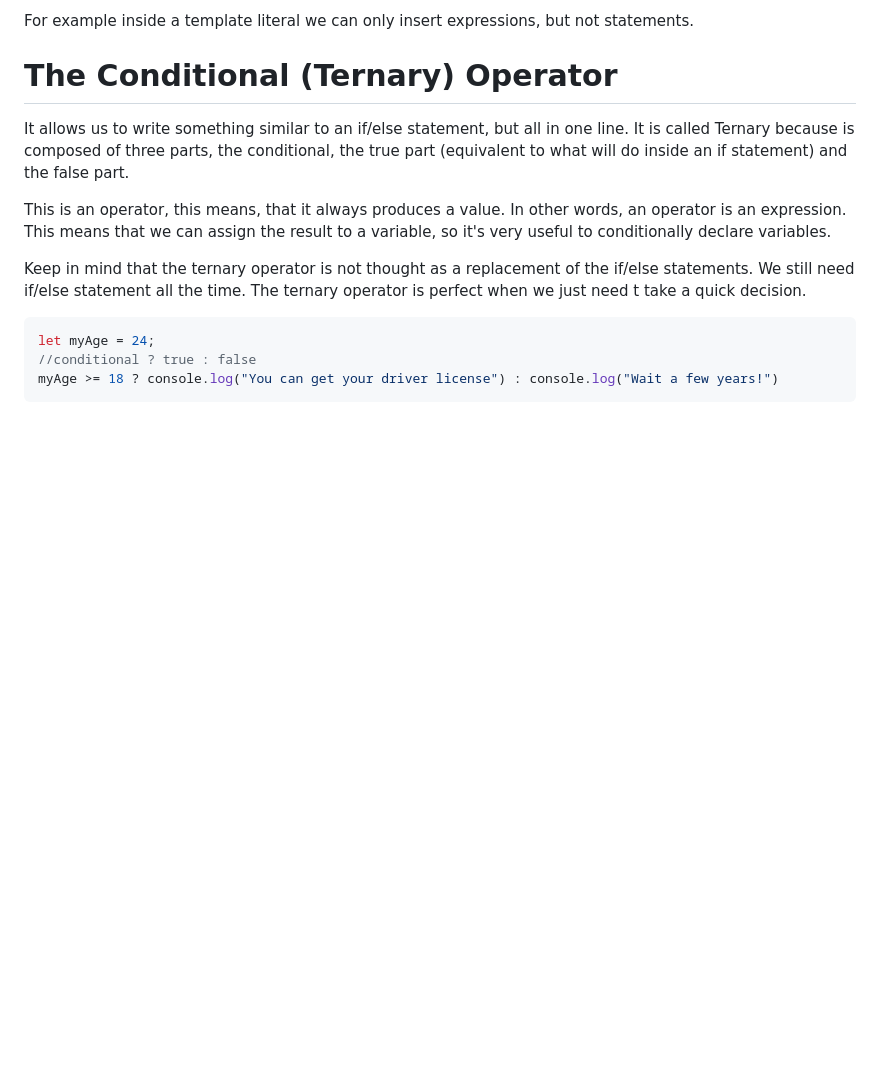
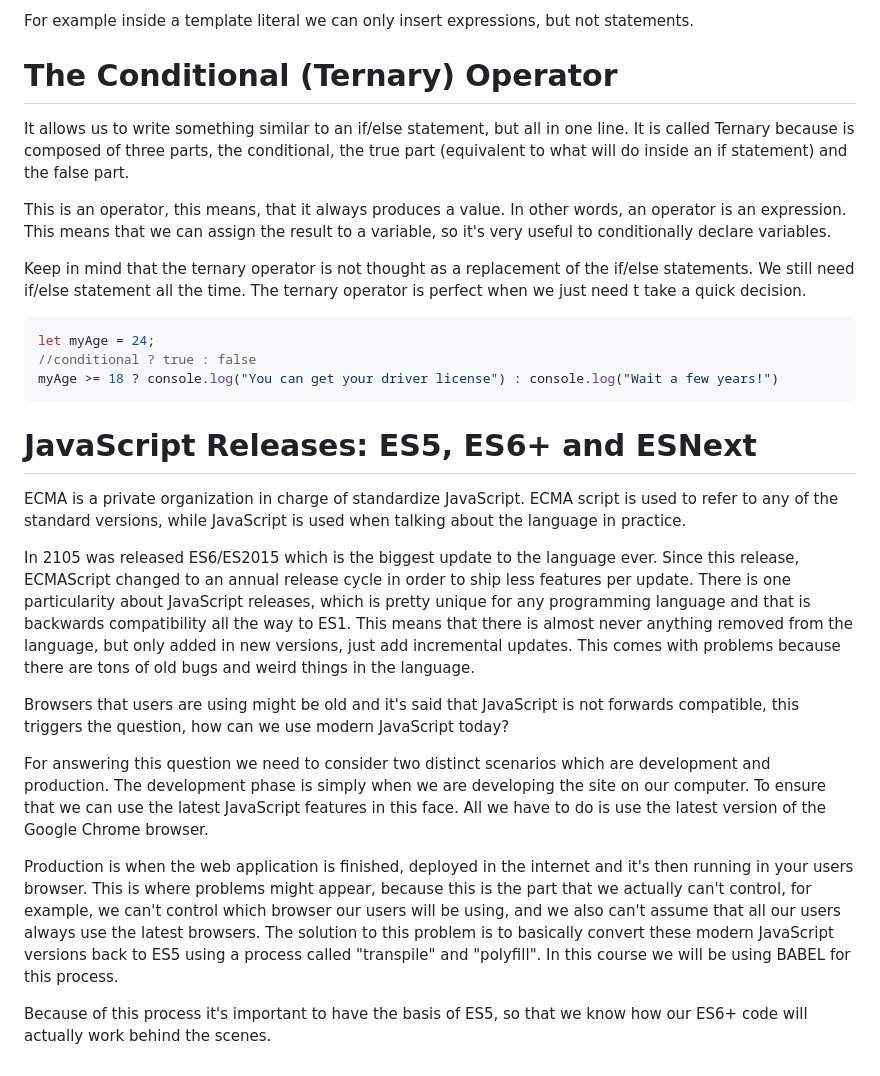
Before and after one commit to jetejeda/javaScript-0-to-expert, a Markdown page: Course notes.md, the part around the change. Drawn GitHub-style; blank space fills up the shorter version.

Commit message:
JavaScript Releases: ES5, ES6+ and ESNext

````diff
--- a/Course notes.md
+++ b/Course notes.md
@@ -139,3 +139,16 @@ let myAge = 24;
 //conditional ? true : false
 myAge >= 18 ? console.log("You can get your driver license") : console.log("Wait a few years!")
 ```
+
+# JavaScript Releases: ES5, ES6+ and ESNext
+ECMA is a private organization in charge of standardize JavaScript. ECMA script is used to refer to any of the standard versions, while JavaScript is used when talking about the language in practice.
+
+In 2105 was released ES6/ES2015 which is the biggest update to the language ever. Since this release, ECMAScript changed to an annual release cycle in order to ship less features per update. There is one particularity about JavaScript releases, which is pretty unique for any programming language and that is backwards compatibility all the way to ES1. This means that there is almost never anything removed from the language, but only added in new versions, just add incremental updates. This comes with problems because there are tons of old bugs and weird things in the language.
+
+Browsers that users are using might be old and it's said that JavaScript is not forwards compatible, this triggers the question, how can we use modern JavaScript today?
+
+For answering this question we need to consider two distinct scenarios which are development and production. The development phase is simply when we are developing the site on our computer. To ensure that we can use the latest JavaScript features in this face. All we have to do is use the latest version of the Google Chrome browser.
+
+Production is when the web application is finished, deployed in the internet and it's then running in your users browser. This is where problems might appear, because this is the part that we actually can't control, for example, we can't control which browser our users will be using, and we also can't assume that all our users always use the latest browsers. The solution to this problem is to basically convert these modern JavaScript versions back to ES5 using a process called "transpile" and "polyfill". In this course we will be using BABEL for this process.
+
+Because of this process it's important to have the basis of ES5, so that we know how our ES6+ code will actually work behind the scenes.
````
